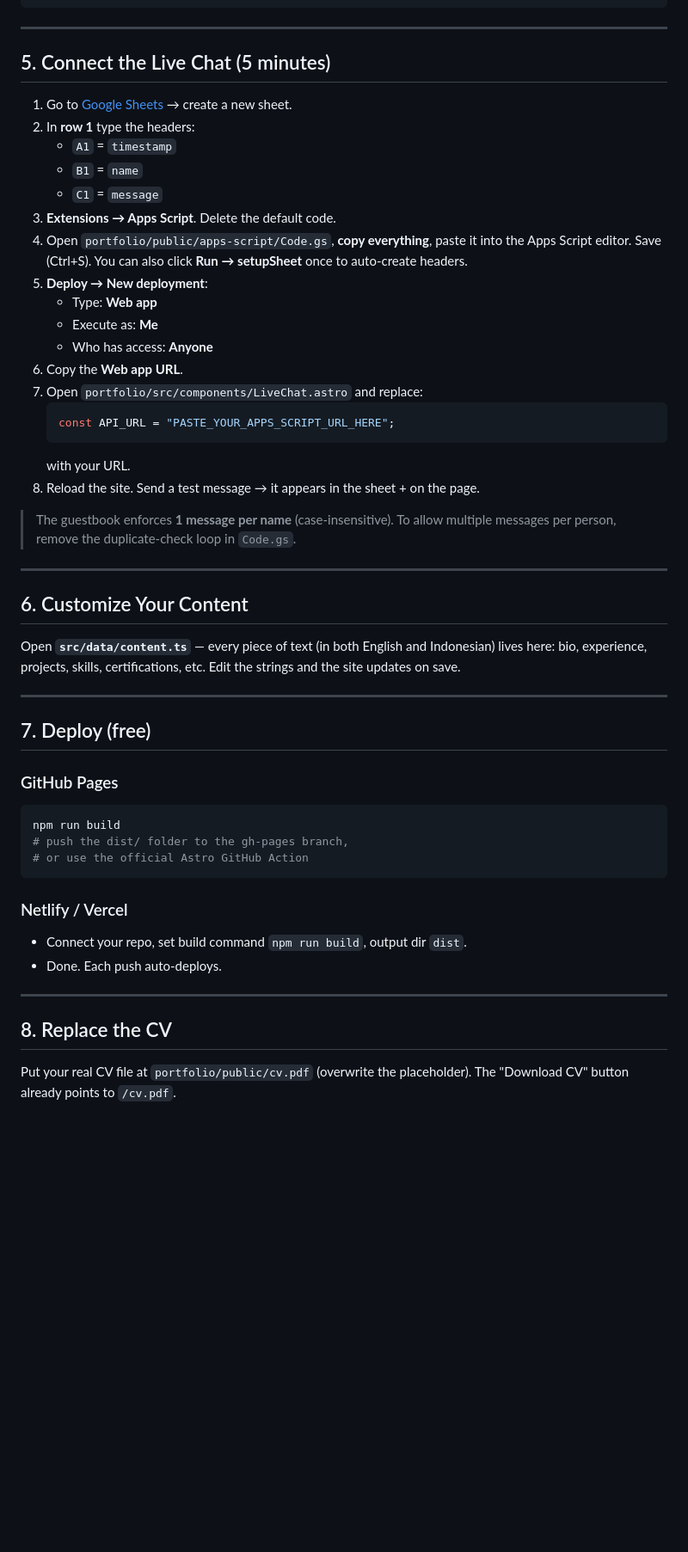
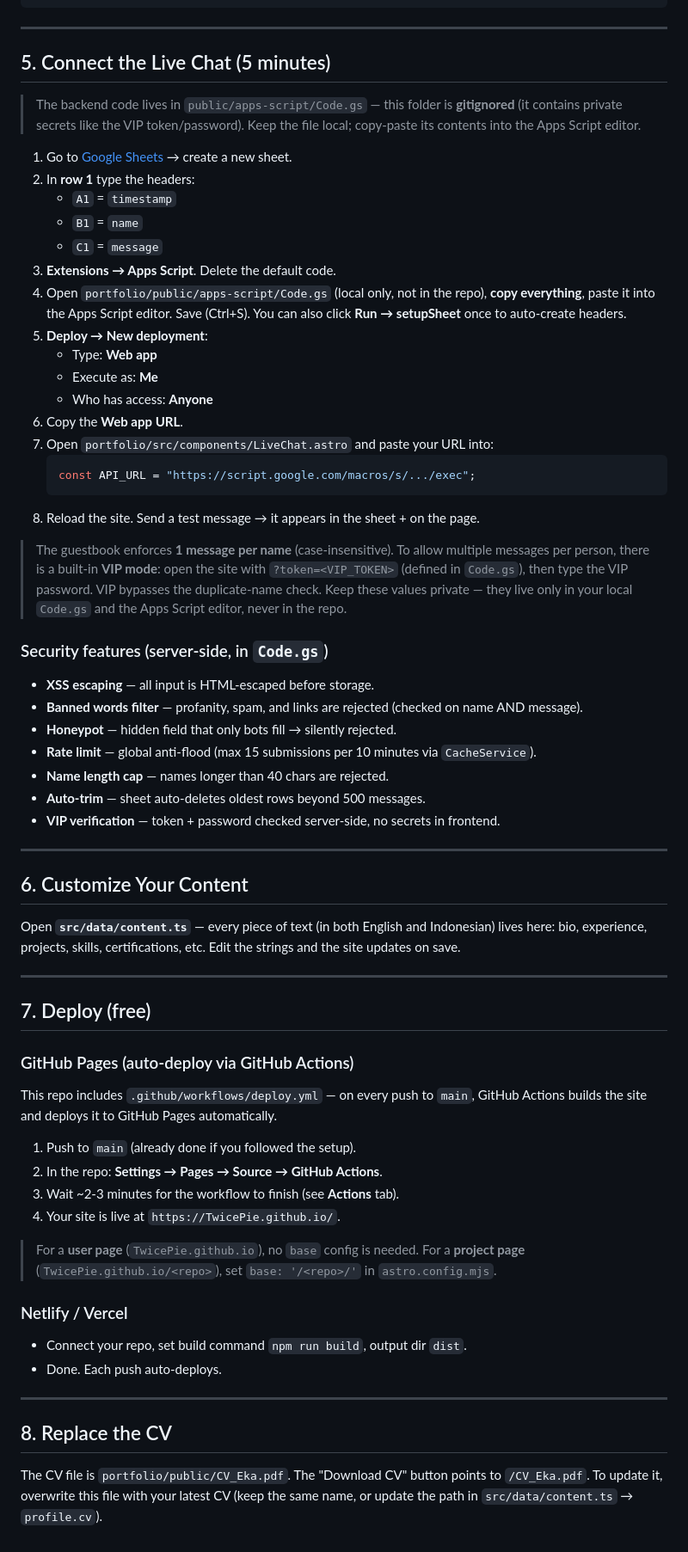
Before and after one commit to TwicePie/TwicePie.github.io, a Markdown page: README.md, the part around one of its changes. Shown at 86% size. Drawn GitHub-style; blank space fills up the shorter version.

Commit message:
Update README: remove placeholders, document security features & Actions deploy
- Fix CV filename (cv.pdf → CV_Eka.pdf) and profile.jpg in structure
- Fix polling interval (4s → 10s) to match actual implementation
- Note apps-script/ is gitignored (local only, contains secrets)
- Document VIP mode and server-side security features
- Update deploy section to reflect GitHub Actions auto-deploy
- Replace generic <username> with TwicePie

````diff
--- a/README.md
+++ b/README.md
@@ -108,29 +111,44 @@ npm run preview
 
 ## 5. Connect the Live Chat (5 minutes)
 
+> The backend code lives in `public/apps-script/Code.gs` — this folder is
+> **gitignored** (it contains private secrets like the VIP token/password).
+> Keep the file local; copy-paste its contents into the Apps Script editor.
+
 1. Go to [Google Sheets](https://sheets.google.com) → create a new sheet.
 2. In **row 1** type the headers:
    - `A1` = `timestamp`
    - `B1` = `name`
    - `C1` = `message`
 3. **Extensions → Apps Script**. Delete the default code.
-4. Open `portfolio/public/apps-script/Code.gs`, **copy everything**, paste it
-   into the Apps Script editor. Save (Ctrl+S). You can also click **Run → setupSheet**
-   once to auto-create headers.
+4. Open `portfolio/public/apps-script/Code.gs` (local only, not in the repo),
+   **copy everything**, paste it into the Apps Script editor. Save (Ctrl+S).
+   You can also click **Run → setupSheet** once to auto-create headers.
 5. **Deploy → New deployment**:
    - Type: **Web app**
    - Execute as: **Me**
    - Who has access: **Anyone**
 6. Copy the **Web app URL**.
-7. Open `portfolio/src/components/LiveChat.astro` and replace:
+7. Open `portfolio/src/components/LiveChat.astro` and paste your URL into:
    ```js
-   const API_URL = "PASTE_YOUR_APPS_SCRIPT_URL_HERE";
+   const API_URL = "https://script.google.com/macros/s/.../exec";
    ```
-   with your URL.
 8. Reload the site. Send a test message → it appears in the sheet + on the page.
 
 > The guestbook enforces **1 message per name** (case-insensitive). To allow
-> multiple messages per person, remove the duplicate-check loop in `Code.gs`.
+> multiple messages per person, there is a built-in **VIP mode**: open the site
+> with `?token=<VIP_TOKEN>` (defined in `Code.gs`), then type the VIP password.
+> VIP bypasses the duplicate-name check. Keep these values private — they live
+> only in your local `Code.gs` and the Apps Script editor, never in the repo.
+
+### Security features (server-side, in `Code.gs`)
+- **XSS escaping** — all input is HTML-escaped before storage.
+- **Banned words filter** — profanity, spam, and links are rejected (checked on name AND message).
+- **Honeypot** — hidden field that only bots fill → silently rejected.
+- **Rate limit** — global anti-flood (max 15 submissions per 10 minutes via `CacheService`).
+- **Name length cap** — names longer than 40 chars are rejected.
+- **Auto-trim** — sheet auto-deletes oldest rows beyond 500 messages.
+- **VIP verification** — token + password checked server-side, no secrets in frontend.
 
 ---
 
@@ -144,12 +162,18 @@ Edit the strings and the site updates on save.
 
 ## 7. Deploy (free)
 
-### GitHub Pages
-```bash
-npm run build
-# push the dist/ folder to the gh-pages branch,
-# or use the official Astro GitHub Action
-```
+### GitHub Pages (auto-deploy via GitHub Actions)
+This repo includes `.github/workflows/deploy.yml` — on every push to `main`,
+GitHub Actions builds the site and deploys it to GitHub Pages automatically.
+
+1. Push to `main` (already done if you followed the setup).
+2. In the repo: **Settings → Pages → Source → GitHub Actions**.
+3. Wait ~2-3 minutes for the workflow to finish (see **Actions** tab).
+4. Your site is live at `https://TwicePie.github.io/`.
+
+> For a **user page** (`TwicePie.github.io`), no `base` config is needed.
+> For a **project page** (`TwicePie.github.io/<repo>`), set `base: '/<repo>/'`
+> in `astro.config.mjs`.
 
 ### Netlify / Vercel
 - Connect your repo, set build command `npm run build`, output dir `dist`.
@@ -159,5 +183,6 @@ npm run build
 
 ## 8. Replace the CV
 
-Put your real CV file at `portfolio/public/cv.pdf` (overwrite the placeholder).
-The "Download CV" button already points to `/cv.pdf`.
+The CV file is `portfolio/public/CV_Eka.pdf`. The "Download CV" button points to
+`/CV_Eka.pdf`. To update it, overwrite this file with your latest CV (keep the
+same name, or update the path in `src/data/content.ts` → `profile.cv`).
````
Also changed, not shown: other parts of README.md (+11 -8 lines).
